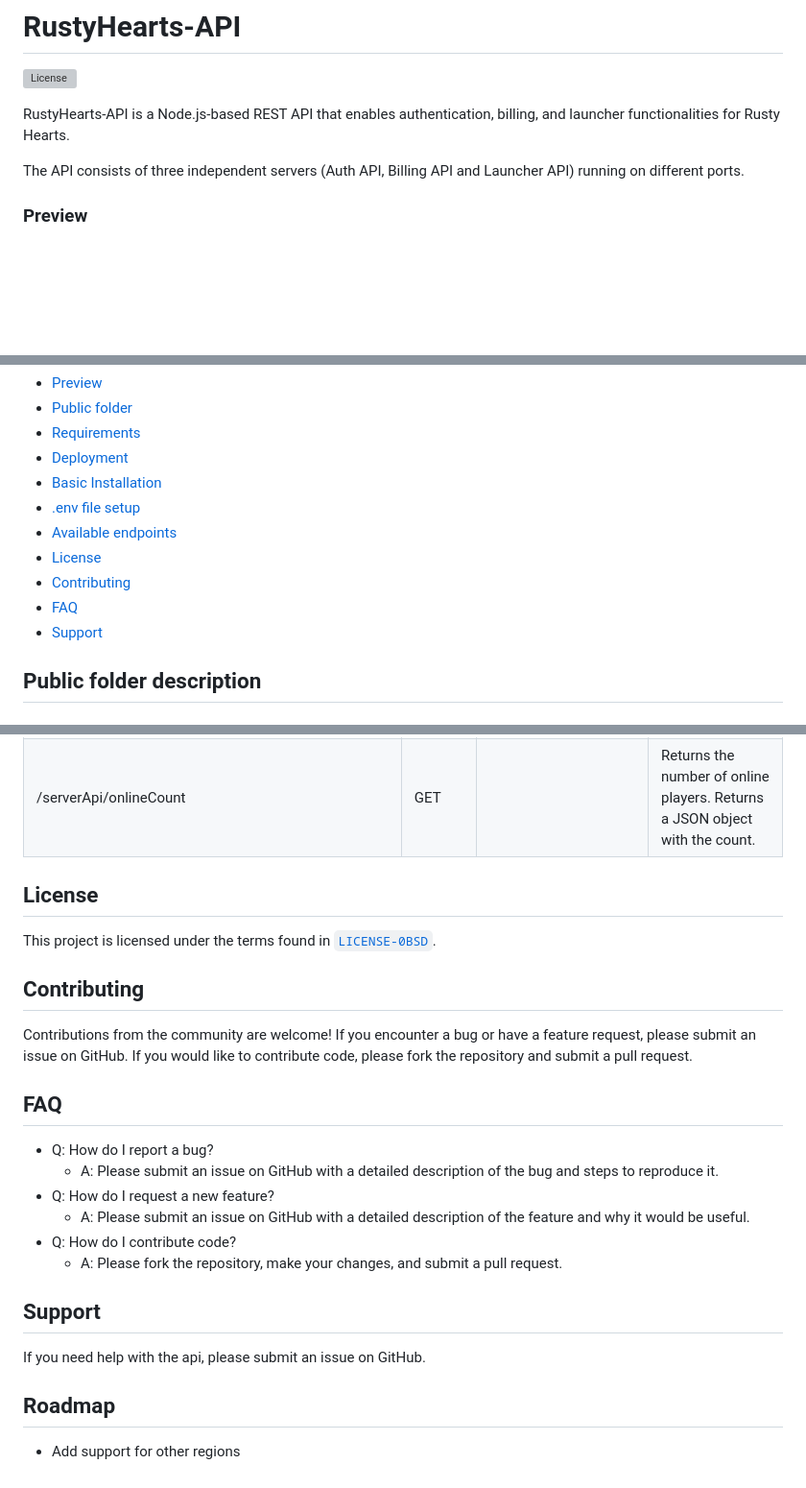
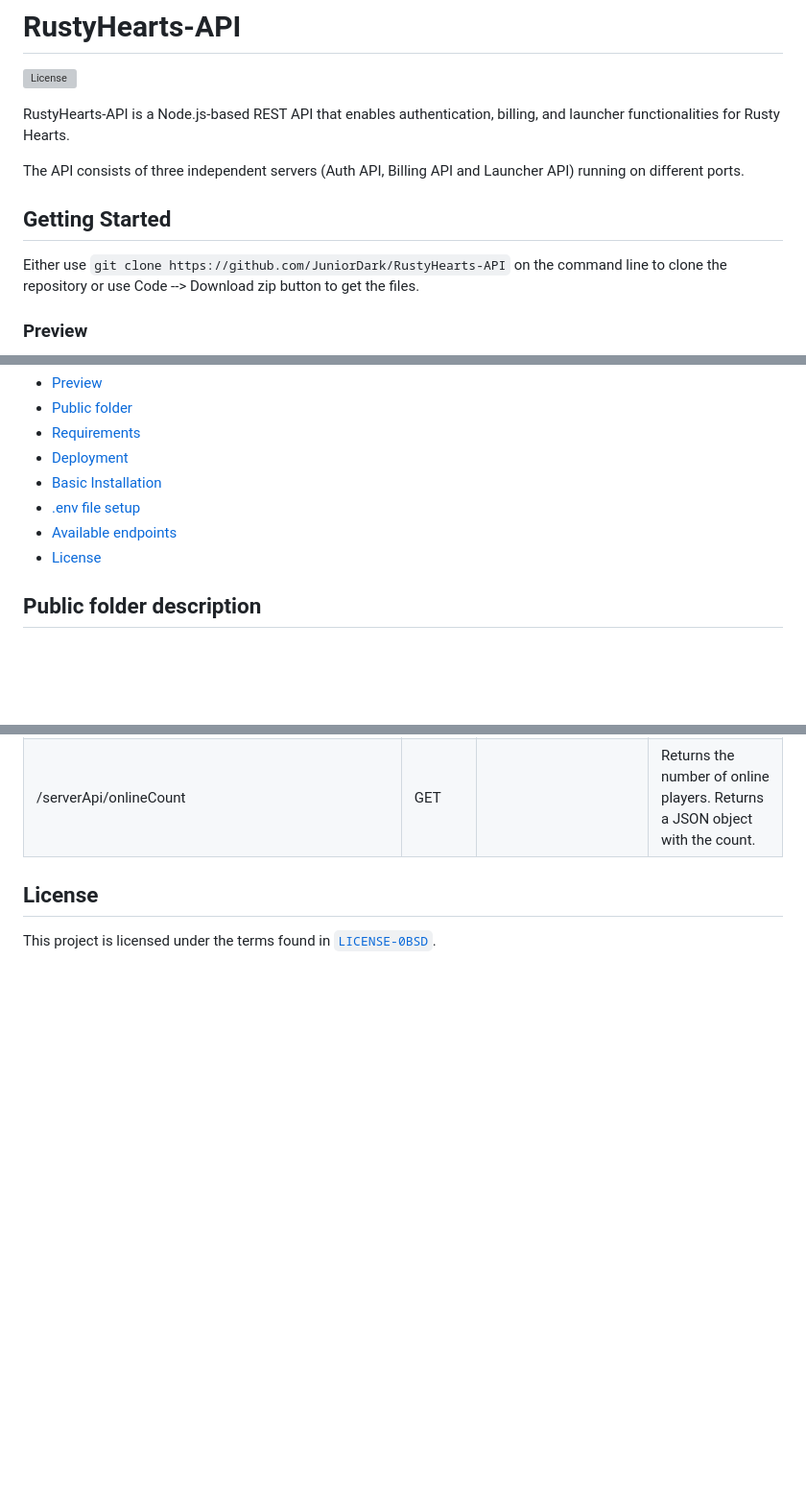
Before and after one commit to JuniorDark/RustyHearts-API, a Markdown page: README.md, 3 parts joined by grey strips. Shown: that part at 96% size. Drawn GitHub-style; blank space fills up the shorter version; grey boxes are pictures that could not be loaded.

```diff
--- a/README.md
+++ b/README.md
@@ -4,6 +4,10 @@
 RustyHearts-API is a Node.js-based REST API that enables authentication, billing, and launcher functionalities for Rusty Hearts.
 
 The API consists of three independent servers (Auth API, Billing API and Launcher API) running on different ports.
+
+## Getting Started
+
+Either use `git clone https://github.com/JuniorDark/RustyHearts-API` on the command line to clone the repository or use Code --> Download zip button to get the files.
 
 ### Preview
 ![image](api.png)
@@ -28,9 +32,6 @@ The api currently only support the **usa** (PWE) region.
 * [.env file setup](#env-file-setup)
 * [Available endpoints](#available-endpoints)
 * [License](#license)
-* [Contributing](#contributing)
-* [FAQ](#faq)
-* [Support](#support)
 
 ## Public folder description
 
@@ -136,20 +137,3 @@ Endpoint | Method | Arguments | Description
 
 ## License
 This project is licensed under the terms found in [`LICENSE-0BSD`](LICENSE).
-
-## Contributing
-Contributions from the community are welcome! If you encounter a bug or have a feature request, please submit an issue on GitHub. If you would like to contribute code, please fork the repository and submit a pull request.
-
-## FAQ
-* Q: How do I report a bug?
-  * A: Please submit an issue on GitHub with a detailed description of the bug and steps to reproduce it.
-* Q: How do I request a new feature?
-  * A: Please submit an issue on GitHub with a detailed description of the feature and why it would be useful.
-* Q: How do I contribute code?
-  * A: Please fork the repository, make your changes, and submit a pull request.
-
-## Support
-If you need help with the api, please submit an issue on GitHub.
-
-## Roadmap
-* Add support for other regions
```
